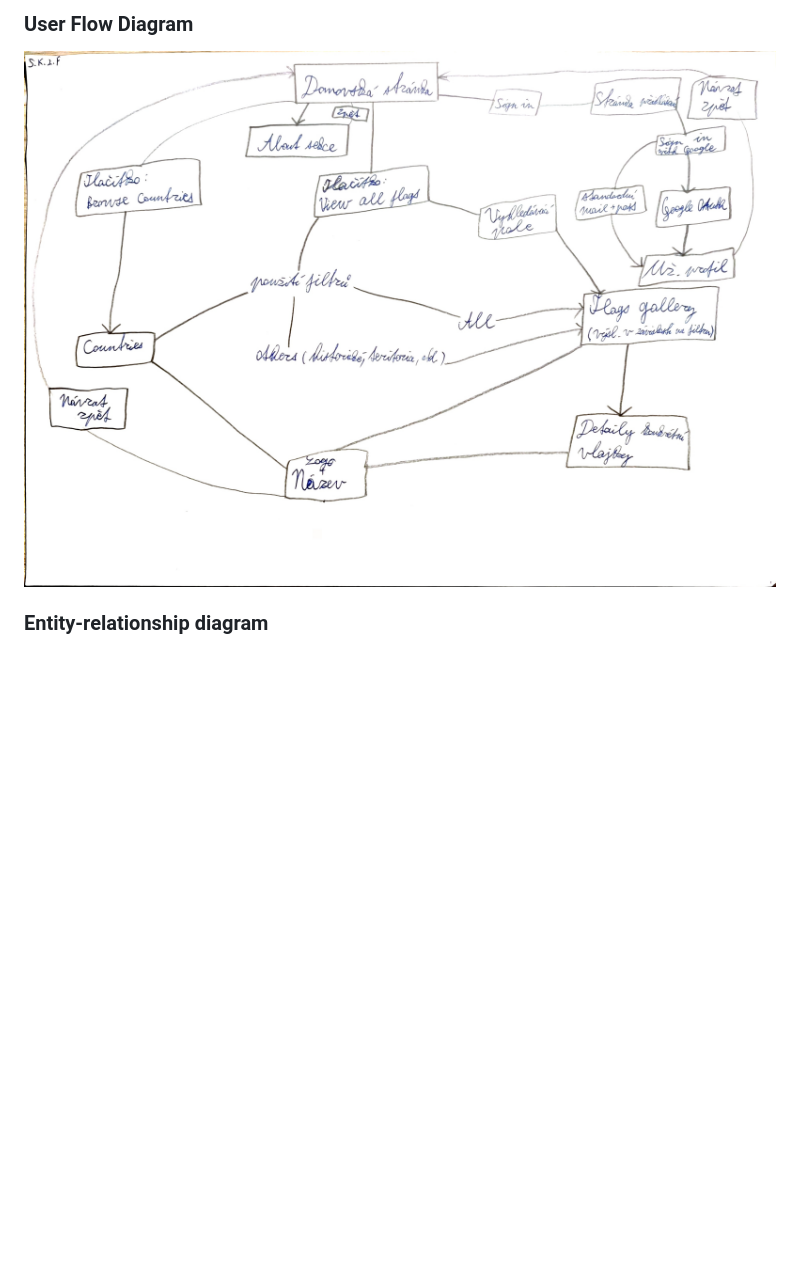
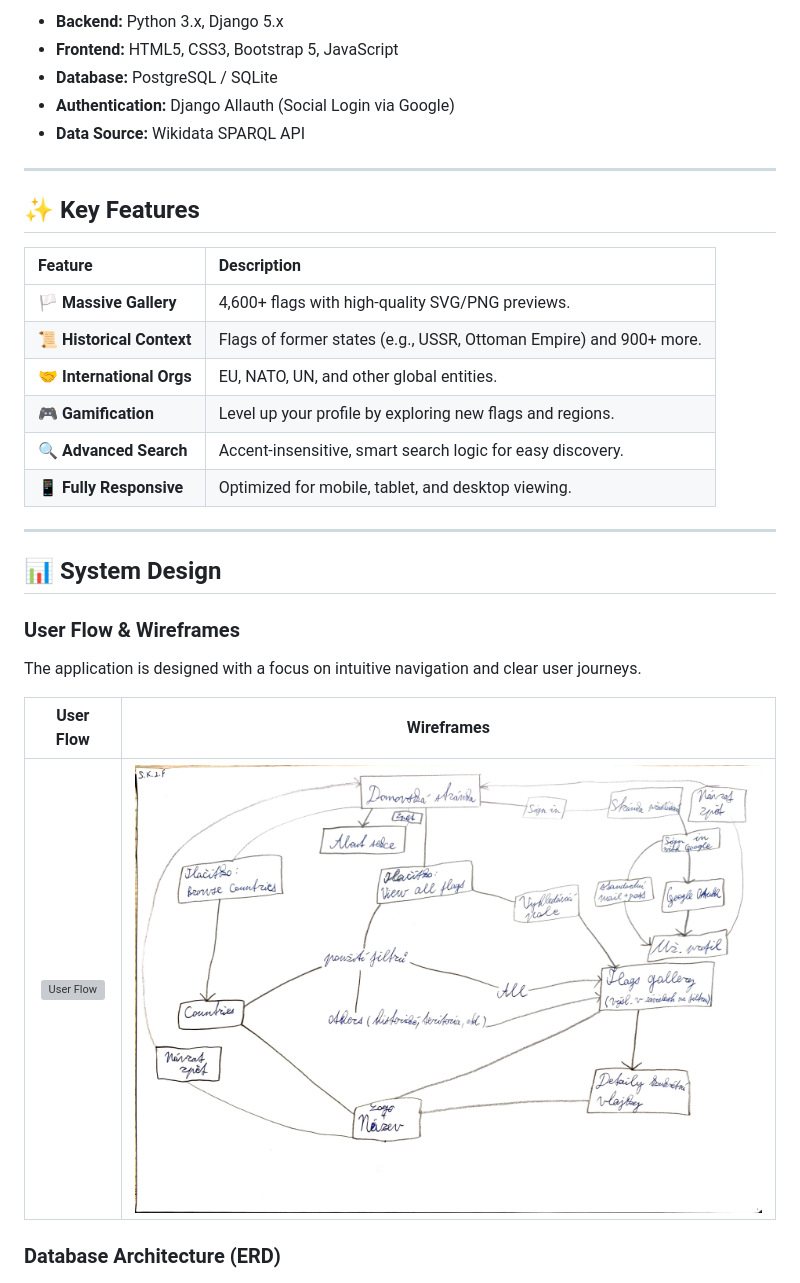
Before and after one commit to gyarab/2025_wt_prj_khudanych, a Markdown page: README.md, the part around one of its changes. Drawn GitHub-style; blank space fills up the shorter version; grey boxes are pictures that could not be loaded.

```diff
--- a/README.md
+++ b/README.md
@@ -20,6 +24,33 @@ Tato <ins>architektura</ins> zajižduje, že projekt je otevřený pro širokou
 
-### User Flow Diagram
-![Wireframes](docs/assets/wireframes.jpg)
+- **Backend:** Python 3.x, Django 5.x
+- **Frontend:** HTML5, CSS3, Bootstrap 5, JavaScript
+- **Database:** PostgreSQL / SQLite
+- **Authentication:** Django Allauth (Social Login via Google)
+- **Data Source:** Wikidata SPARQL API
 
-### Entity-relationship diagram
+---
+
+## ✨ Key Features
+
+| Feature | Description |
+|:---|:---|
+| 🏳️ **Massive Gallery** | 4,600+ flags with high-quality SVG/PNG previews. |
+| 📜 **Historical Context** | Flags of former states (e.g., USSR, Ottoman Empire) and 900+ more. |
+| 🤝 **International Orgs** | EU, NATO, UN, and other global entities. |
+| 🎮 **Gamification** | Level up your profile by exploring new flags and regions. |
+| 🔍 **Advanced Search** | Accent-insensitive, smart search logic for easy discovery. |
+| 📱 **Fully Responsive** | Optimized for mobile, tablet, and desktop viewing. |
+
+---
+
+## 📊 System Design
+
+### User Flow & Wireframes
+The application is designed with a focus on intuitive navigation and clear user journeys.
+
+| User Flow | Wireframes |
+| :---: | :---: |
+| ![User Flow](docs/assets/user-flow.jpg) | ![Wireframes](docs/assets/wireframes.jpg) |
+
+### Database Architecture (ERD)
 ![Entity-relationship diagram](docs/assets/FixedER.png)
```
Also changed, not shown: other parts of README.md (+42 -46 lines).
